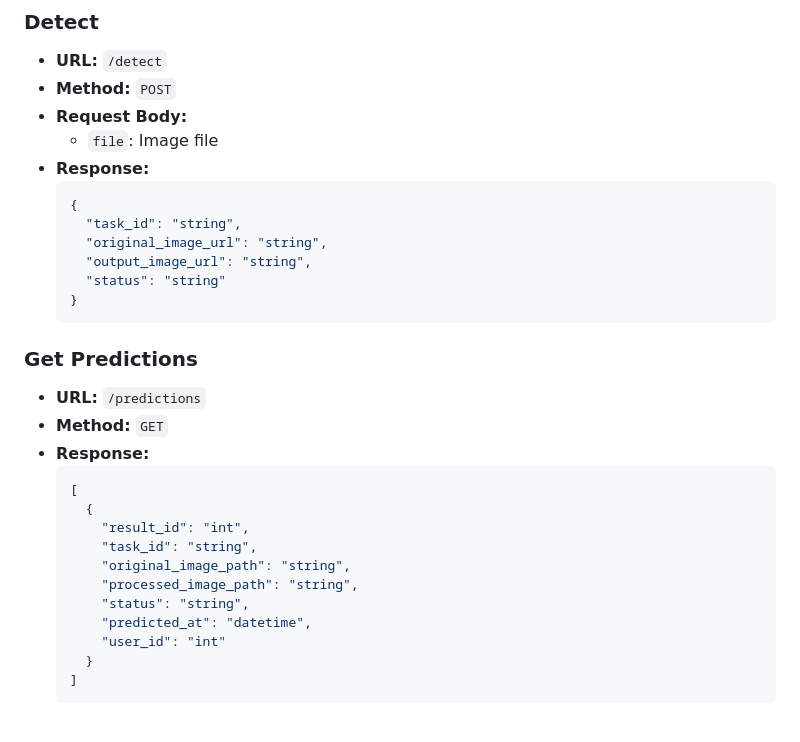
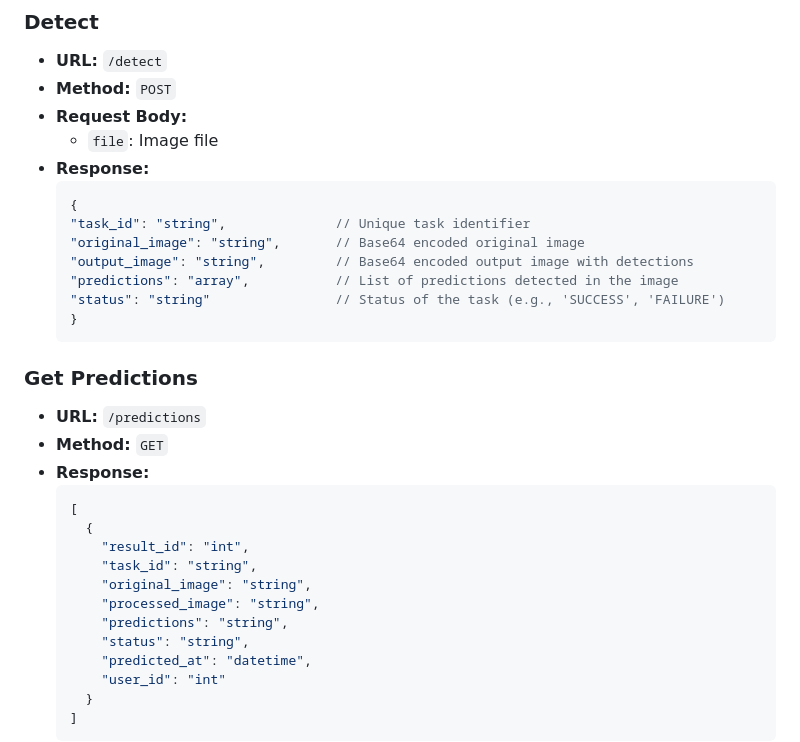
Before and after one commit to OtaTran241/Vehicle_Detection_WebAPI, a Markdown page: README.md, the part around the change. Drawn GitHub-style; blank space fills up the shorter version.

````diff
--- a/README.md
+++ b/README.md
@@ -185,10 +185,11 @@ settings = Settings()
 - **Response:**
   ```json
   {
-    "task_id": "string",
-    "original_image_url": "string",
-    "output_image_url": "string",
-    "status": "string"
+  "task_id": "string",              // Unique task identifier
+  "original_image": "string",       // Base64 encoded original image
+  "output_image": "string",         // Base64 encoded output image with detections
+  "predictions": "array",           // List of predictions detected in the image
+  "status": "string"                // Status of the task (e.g., 'SUCCESS', 'FAILURE')
   }
   ```
 
@@ -202,8 +203,9 @@ settings = Settings()
     {
       "result_id": "int",
       "task_id": "string",
-      "original_image_path": "string",
-      "processed_image_path": "string",
+      "original_image": "string",
+      "processed_image": "string",
+      "predictions": "string",
       "status": "string",
       "predicted_at": "datetime",
       "user_id": "int"
````
